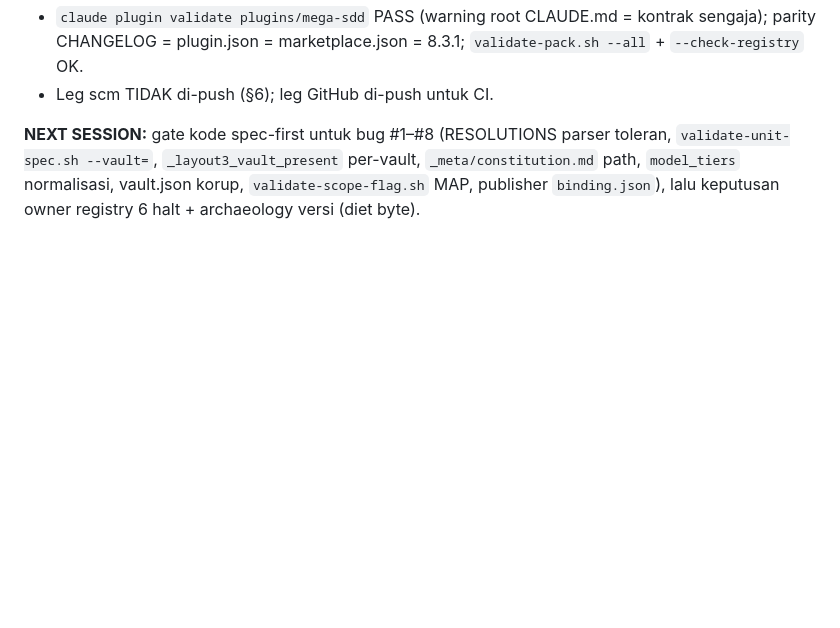
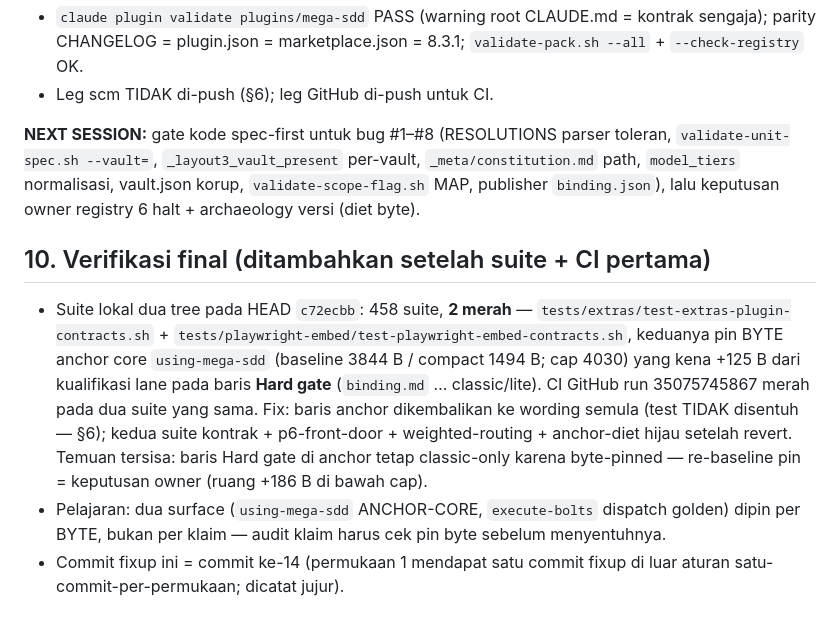
Before and after one commit to FarhanRiuzaki/Mega-SDD, a Markdown page: research/2026-09-16-doc-audit-v8.md, the part around the change. GitHub-like rendering; blank space fills up the shorter version.

Commit message:
docs(v8): fixup — anchor core `using-mega-sdd` dikembalikan ke 3844 B (dua test kontrak pin byte anchor: extras + playwright-embed, merah lokal + CI 35075745867); kualifikasi lane di baris Hard gate dicabut, dicatat sebagai temuan owner (re-baseline pin) di laporan §10; suite lokal HEAD 91d7767 458 suite / 2 merah (keduanya pin ini) → hijau setelah revert
Co-Authored-By: Claude Fable 5.1 <noreply@anthropic.com>

```diff
--- a/research/2026-09-16-doc-audit-v8.md
+++ b/research/2026-09-16-doc-audit-v8.md
@@ -129,3 +129,9 @@ Test/fixture (temuan, tidak dihapus/dilonggarkan): tidak ada `tests/skill-trigge
 - Leg scm TIDAK di-push (§6); leg GitHub di-push untuk CI.
 
 **NEXT SESSION:** gate kode spec-first untuk bug #1–#8 (RESOLUTIONS parser toleran, `validate-unit-spec.sh --vault=`, `_layout3_vault_present` per-vault, `_meta/constitution.md` path, `model_tiers` normalisasi, vault.json korup, `validate-scope-flag.sh` MAP, publisher `binding.json`), lalu keputusan owner registry 6 halt + archaeology versi (diet byte).
+
+## 10. Verifikasi final (ditambahkan setelah suite + CI pertama)
+
+- Suite lokal dua tree pada HEAD `c72ecbb`: 458 suite, **2 merah** — `tests/extras/test-extras-plugin-contracts.sh` + `tests/playwright-embed/test-playwright-embed-contracts.sh`, keduanya pin BYTE anchor core `using-mega-sdd` (baseline 3844 B / compact 1494 B; cap 4030) yang kena +125 B dari kualifikasi lane pada baris **Hard gate** (`binding.md` … classic/lite). CI GitHub run 35075745867 merah pada dua suite yang sama. Fix: baris anchor dikembalikan ke wording semula (test TIDAK disentuh — §6); kedua suite kontrak + p6-front-door + weighted-routing + anchor-diet hijau setelah revert. Temuan tersisa: baris Hard gate di anchor tetap classic-only karena byte-pinned — re-baseline pin = keputusan owner (ruang +186 B di bawah cap).
+- Pelajaran: dua surface (`using-mega-sdd` ANCHOR-CORE, `execute-bolts` dispatch golden) dipin per BYTE, bukan per klaim — audit klaim harus cek pin byte sebelum menyentuhnya.
+- Commit fixup ini = commit ke-14 (permukaan 1 mendapat satu commit fixup di luar aturan satu-commit-per-permukaan; dicatat jujur).
```
Also changed, not shown: 1 other file.
